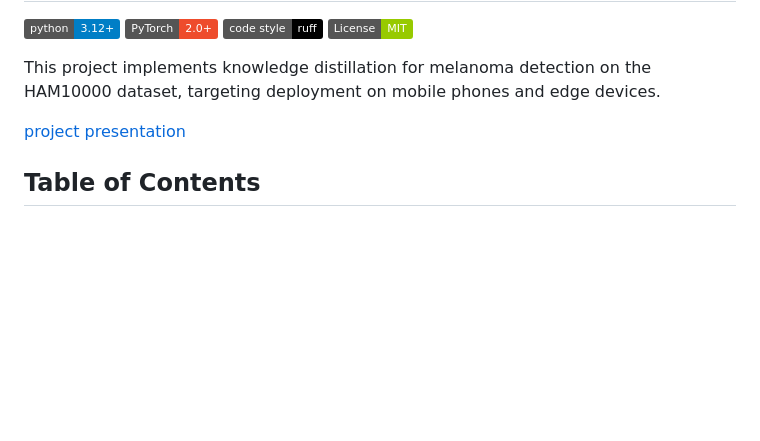
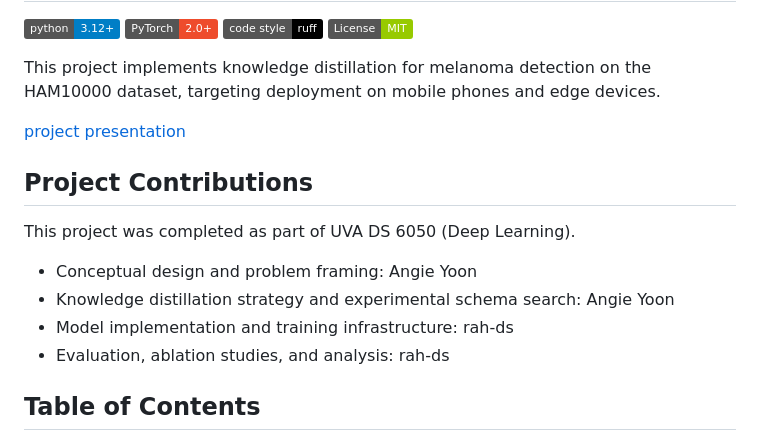
Before and after one commit to baicalein/Melanoma-Detection-with-Knowledge-Distillation, a Markdown page: README.md, the part around the change. GitHub-like rendering; badges without logos; blank space fills up the shorter version.

```diff
--- a/README.md
+++ b/README.md
@@ -9,6 +9,13 @@ This project implements knowledge distillation for melanoma detection on the HAM
 
 [project presentation](https://gemini.google.com/share/9df265ef7437)
 
+## Project Contributions
+This project was completed as part of UVA DS 6050 (Deep Learning).
+
+- Conceptual design and problem framing: Angie Yoon
+- Knowledge distillation strategy and experimental schema search: Angie Yoon
+- Model implementation and training infrastructure: rah-ds
+- Evaluation, ablation studies, and analysis: rah-ds
 ## Table of Contents
 
 - [Melanoma Detection with Knowledge Distillation](#melanoma-detection-with-knowledge-distillation)
```
